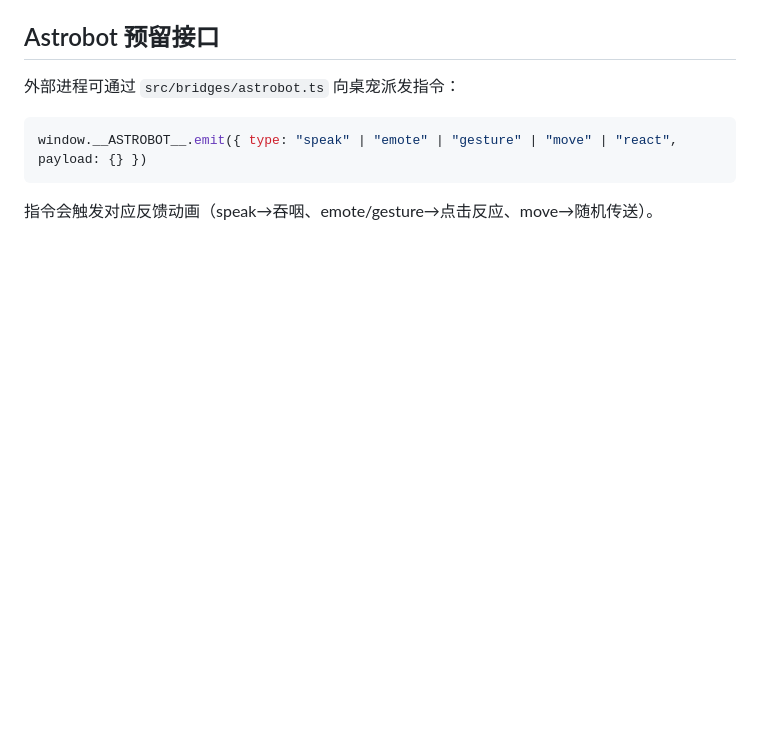
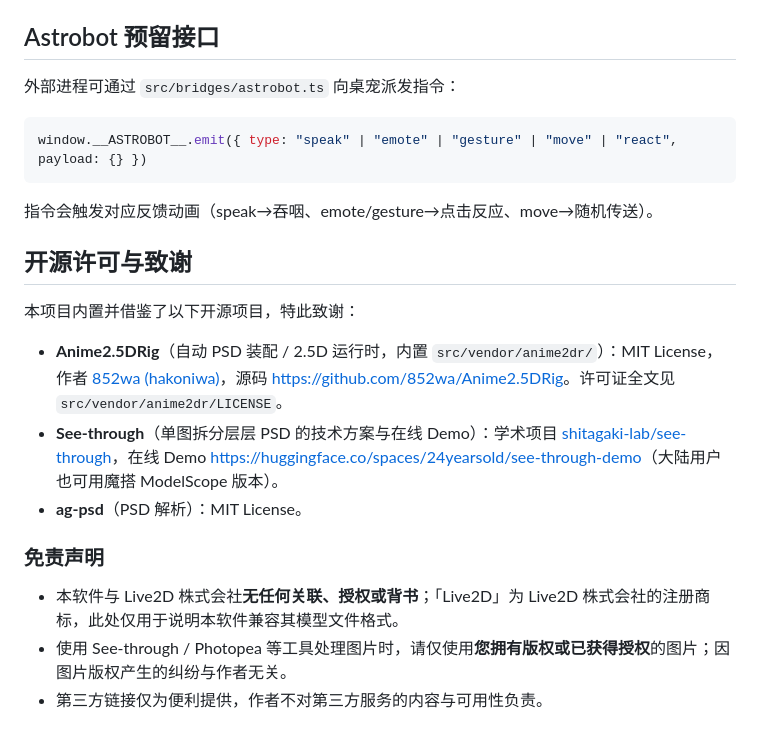
Before and after one commit to Wumiu/Petra, a Markdown page: README.md, the part around the change. GitHub-like rendering; blank space fills up the shorter version.

Commit message:
README：新增开源许可与致谢、商标与图片版权免责声明

````diff
--- a/README.md
+++ b/README.md
@@ -360,3 +360,18 @@ window.__ASTROBOT__.emit({ type: "speak" | "emote" | "gesture" | "move" | "react
 ```
 
 指令会触发对应反馈动画（speak→吞咽、emote/gesture→点击反应、move→随机传送）。
+
+
+## 开源许可与致谢
+
+本项目内置并借鉴了以下开源项目，特此致谢：
+
+- **Anime2.5DRig**（自动 PSD 装配 / 2.5D 运行时，内置 `src/vendor/anime2dr/`）：MIT License，作者 [852wa (hakoniwa)](https://github.com/852wa)，源码 <https://github.com/852wa/Anime2.5DRig>。许可证全文见 `src/vendor/anime2dr/LICENSE`。
+- **See-through**（单图拆分层层 PSD 的技术方案与在线 Demo）：学术项目 [shitagaki-lab/see-through](https://github.com/shitagaki-lab/see-through)，在线 Demo <https://huggingface.co/spaces/24yearsold/see-through-demo>（大陆用户也可用魔搭 ModelScope 版本）。
+- **ag-psd**（PSD 解析）：MIT License。
+
+### 免责声明
+
+- 本软件与 Live2D 株式会社**无任何关联、授权或背书**；「Live2D」为 Live2D 株式会社的注册商标，此处仅用于说明本软件兼容其模型文件格式。
+- 使用 See-through / Photopea 等工具处理图片时，请仅使用**您拥有版权或已获得授权**的图片；因图片版权产生的纠纷与作者无关。
+- 第三方链接仅为便利提供，作者不对第三方服务的内容与可用性负责。
````
